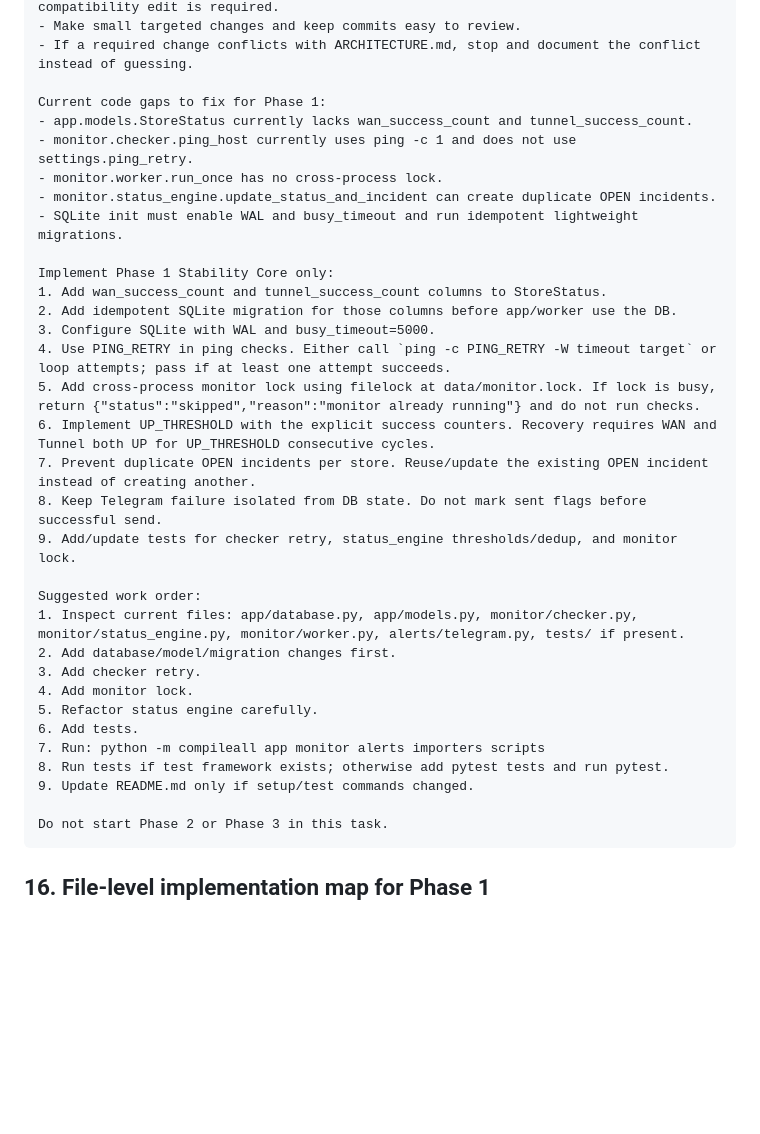
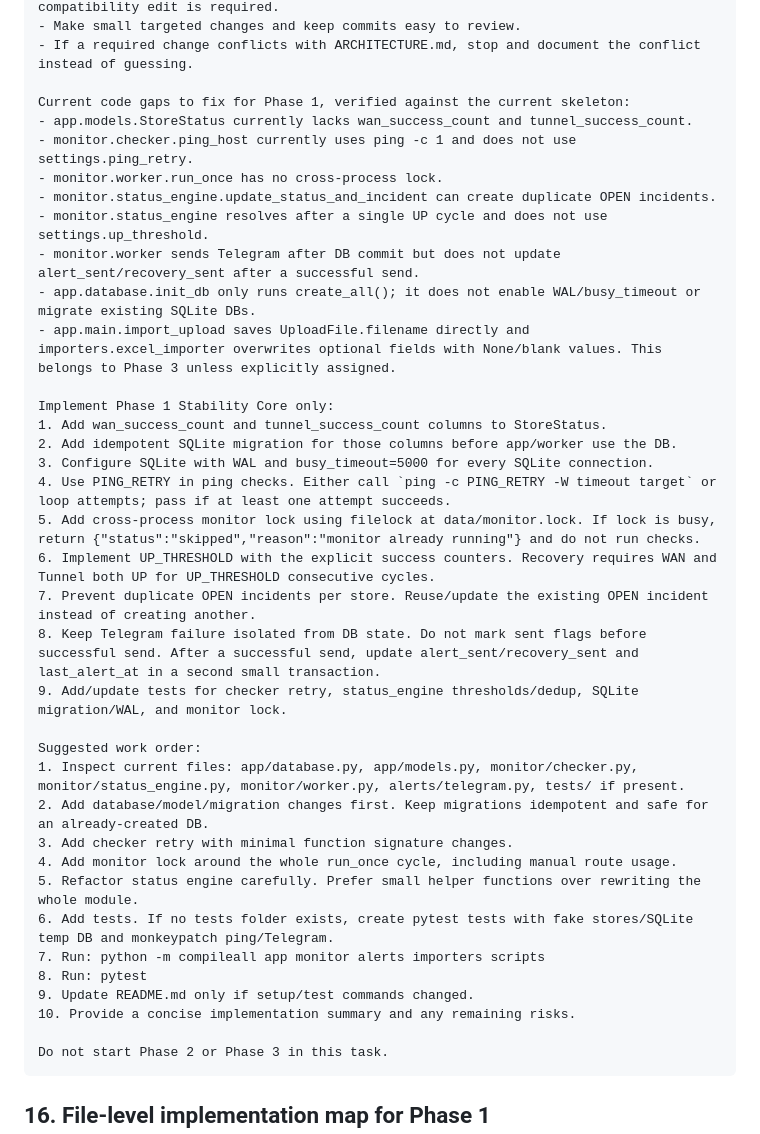
Before and after one commit to sangpham98/th-network-monitor, a Markdown page: ARCHITECTURE.md, the part around one of its changes. Rendered like a GitHub page; blank space fills up the shorter version.

````diff
--- a/ARCHITECTURE.md
+++ b/ARCHITECTURE.md
@@ -566,34 +566,38 @@ Hard constraints:
 - Make small targeted changes and keep commits easy to review.
 - If a required change conflicts with ARCHITECTURE.md, stop and document the conflict instead of guessing.
 
-Current code gaps to fix for Phase 1:
+Current code gaps to fix for Phase 1, verified against the current skeleton:
 - app.models.StoreStatus currently lacks wan_success_count and tunnel_success_count.
 - monitor.checker.ping_host currently uses ping -c 1 and does not use settings.ping_retry.
 - monitor.worker.run_once has no cross-process lock.
 - monitor.status_engine.update_status_and_incident can create duplicate OPEN incidents.
-- SQLite init must enable WAL and busy_timeout and run idempotent lightweight migrations.
+- monitor.status_engine resolves after a single UP cycle and does not use settings.up_threshold.
+- monitor.worker sends Telegram after DB commit but does not update alert_sent/recovery_sent after a successful send.
+- app.database.init_db only runs create_all(); it does not enable WAL/busy_timeout or migrate existing SQLite DBs.
+- app.main.import_upload saves UploadFile.filename directly and importers.excel_importer overwrites optional fields with None/blank values. This belongs to Phase 3 unless explicitly assigned.
 
 Implement Phase 1 Stability Core only:
 1. Add wan_success_count and tunnel_success_count columns to StoreStatus.
 2. Add idempotent SQLite migration for those columns before app/worker use the DB.
-3. Configure SQLite with WAL and busy_timeout=5000.
+3. Configure SQLite with WAL and busy_timeout=5000 for every SQLite connection.
 4. Use PING_RETRY in ping checks. Either call `ping -c PING_RETRY -W timeout target` or loop attempts; pass if at least one attempt succeeds.
 5. Add cross-process monitor lock using filelock at data/monitor.lock. If lock is busy, return {"status":"skipped","reason":"monitor already running"} and do not run checks.
 6. Implement UP_THRESHOLD with the explicit success counters. Recovery requires WAN and Tunnel both UP for UP_THRESHOLD consecutive cycles.
 7. Prevent duplicate OPEN incidents per store. Reuse/update the existing OPEN incident instead of creating another.
-8. Keep Telegram failure isolated from DB state. Do not mark sent flags before successful send.
-9. Add/update tests for checker retry, status_engine thresholds/dedup, and monitor lock.
+8. Keep Telegram failure isolated from DB state. Do not mark sent flags before successful send. After a successful send, update alert_sent/recovery_sent and last_alert_at in a second small transaction.
+9. Add/update tests for checker retry, status_engine thresholds/dedup, SQLite migration/WAL, and monitor lock.
 
 Suggested work order:
 1. Inspect current files: app/database.py, app/models.py, monitor/checker.py, monitor/status_engine.py, monitor/worker.py, alerts/telegram.py, tests/ if present.
-2. Add database/model/migration changes first.
-3. Add checker retry.
-4. Add monitor lock.
-5. Refactor status engine carefully.
-6. Add tests.
+2. Add database/model/migration changes first. Keep migrations idempotent and safe for an already-created DB.
+3. Add checker retry with minimal function signature changes.
+4. Add monitor lock around the whole run_once cycle, including manual route usage.
+5. Refactor status engine carefully. Prefer small helper functions over rewriting the whole module.
+6. Add tests. If no tests folder exists, create pytest tests with fake stores/SQLite temp DB and monkeypatch ping/Telegram.
 7. Run: python -m compileall app monitor alerts importers scripts
-8. Run tests if test framework exists; otherwise add pytest tests and run pytest.
+8. Run: pytest
 9. Update README.md only if setup/test commands changed.
+10. Provide a concise implementation summary and any remaining risks.
 
 Do not start Phase 2 or Phase 3 in this task.
 ```
````
Also changed, not shown: other parts of ARCHITECTURE.md (+42 -0 lines), README.md (+6 -1 lines).
